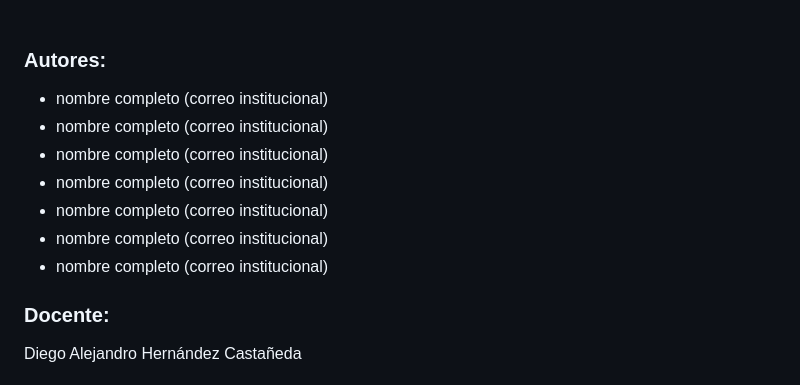
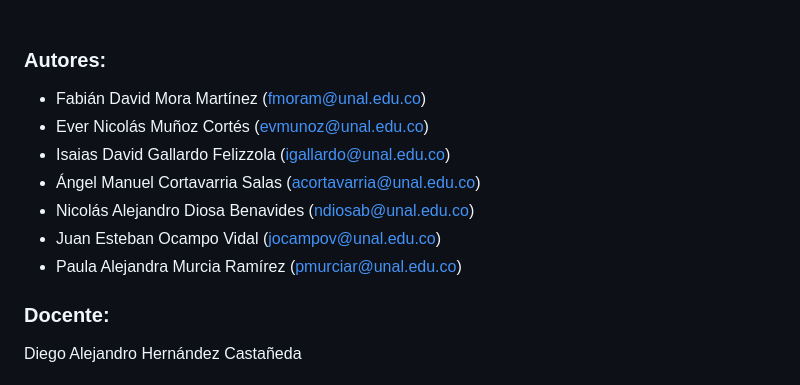
Before and after one commit to Nicolas-Diosa/Proyecto_Ingenieria_Economica_Grupo2, a Markdown page: README.md, the part around the change. Rendered like a GitHub page.

```diff
--- a/README.md
+++ b/README.md
@@ -11,13 +11,13 @@
 
 ### Autores:
 
-- nombre completo (correo institucional)
-- nombre completo (correo institucional)
-- nombre completo (correo institucional)
-- nombre completo (correo institucional)
-- nombre completo (correo institucional)
-- nombre completo (correo institucional)
-- nombre completo (correo institucional)
+- Fabián David Mora Martínez (fmoram@unal.edu.co)
+- Ever Nicolás Muñoz Cortés (evmunoz@unal.edu.co)
+- Isaias David Gallardo Felizzola (igallardo@unal.edu.co)
+- Ángel Manuel Cortavarria Salas (acortavarria@unal.edu.co)
+- Nicolás Alejandro Diosa Benavides (ndiosab@unal.edu.co)
+- Juan Esteban Ocampo Vidal (jocampov@unal.edu.co)
+- Paula Alejandra Murcia Ramírez (pmurciar@unal.edu.co)
 
 ### Docente:
 Diego Alejandro Hernández Castañeda
```
